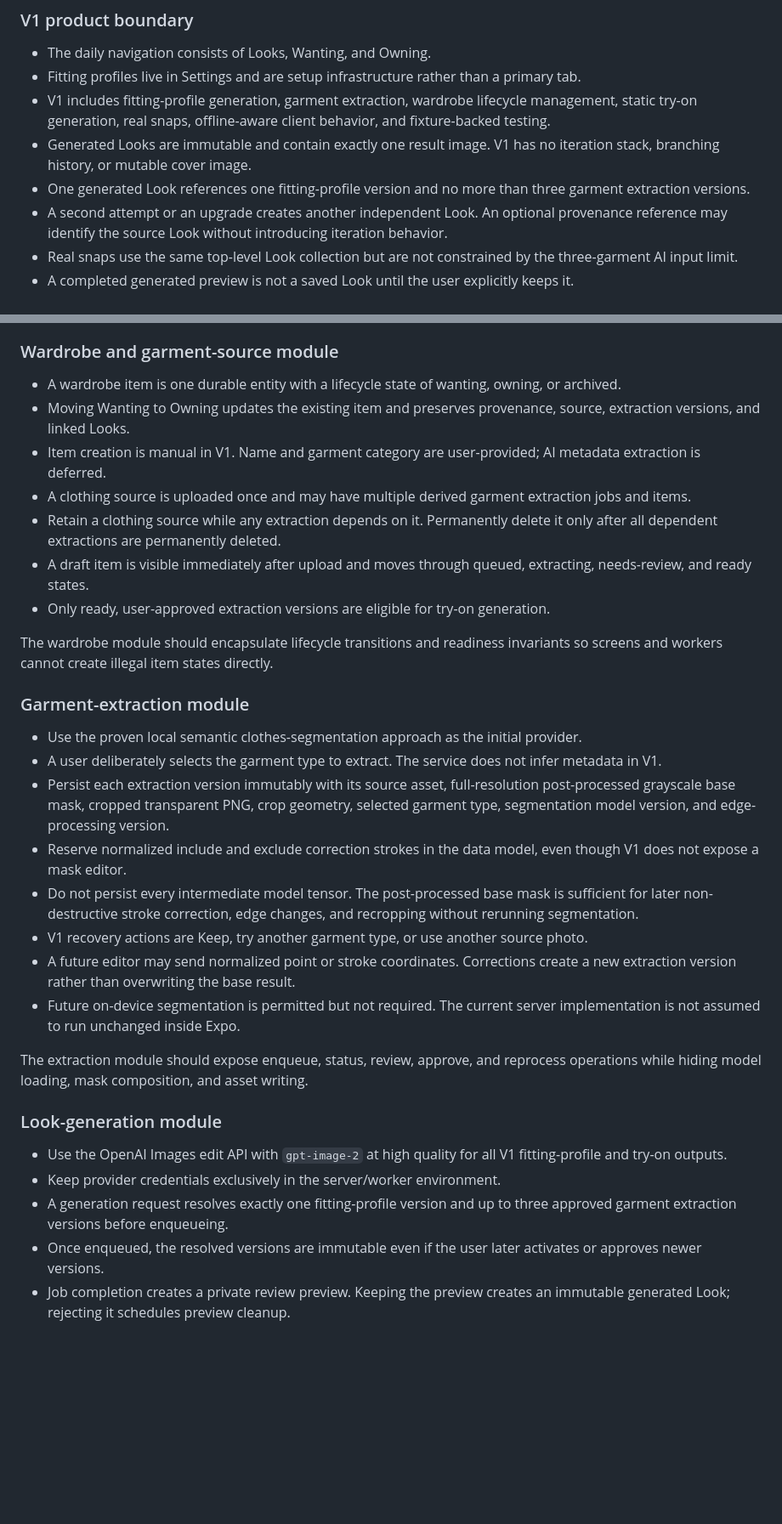
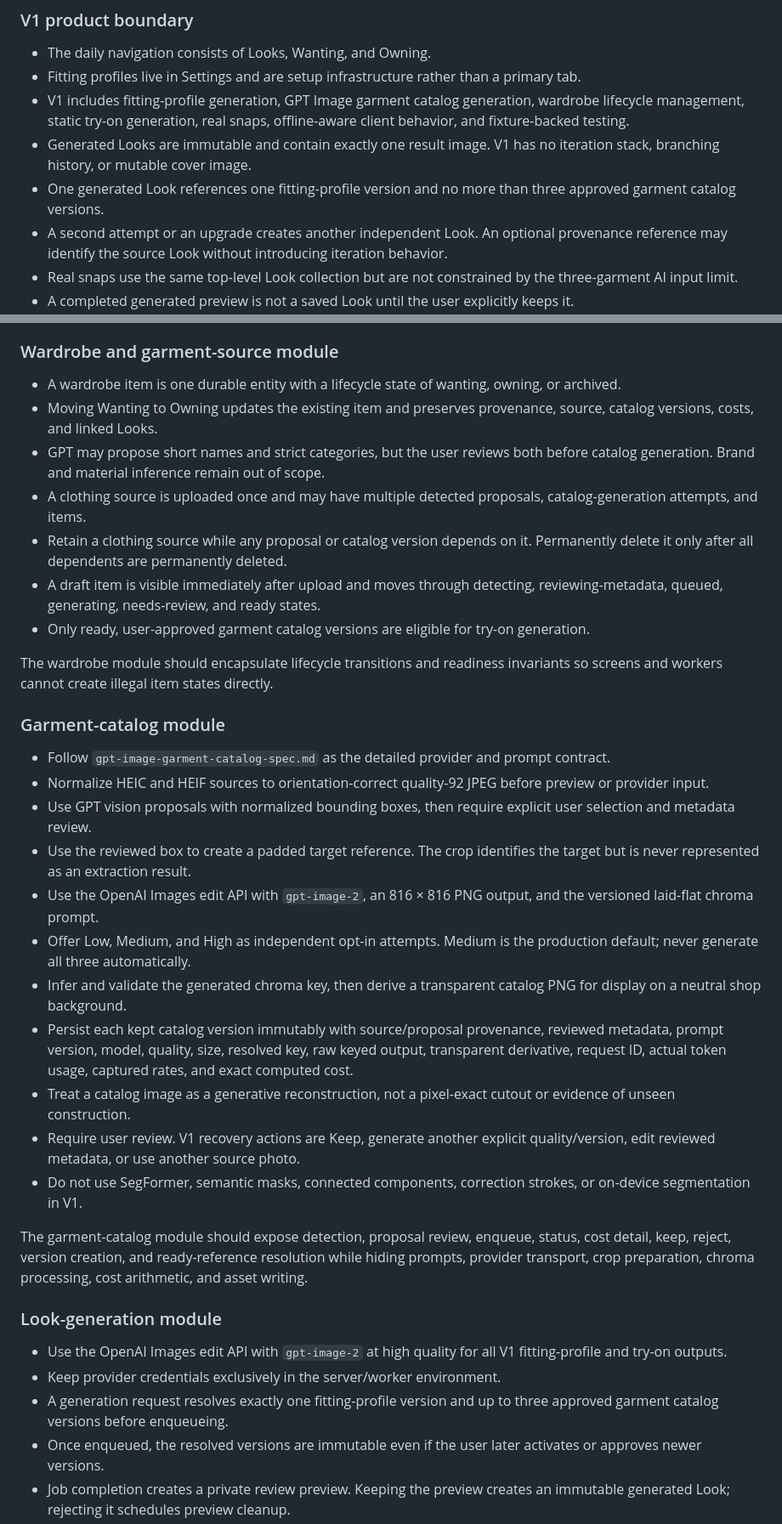
Before and after one commit to hey-nicolasklein/wardrobe, a Markdown page: docs/v1-expo-spec.md, 2 parts joined by grey strips. Shown at 85% size. GitHub-like rendering; blank space fills up the shorter version.

Commit message:
Adopt GPT Image garment catalog pipeline

```diff
--- a/docs/v1-expo-spec.md
+++ b/docs/v1-expo-spec.md
@@ -75,9 +75,9 @@ The client supports cached offline browsing and queued basic mutations. Uploads,
 
 - The daily navigation consists of Looks, Wanting, and Owning.
 - Fitting profiles live in Settings and are setup infrastructure rather than a primary tab.
-- V1 includes fitting-profile generation, garment extraction, wardrobe lifecycle management, static try-on generation, real snaps, offline-aware client behavior, and fixture-backed testing.
+- V1 includes fitting-profile generation, GPT Image garment catalog generation, wardrobe lifecycle management, static try-on generation, real snaps, offline-aware client behavior, and fixture-backed testing.
 - Generated Looks are immutable and contain exactly one result image. V1 has no iteration stack, branching history, or mutable cover image.
-- One generated Look references one fitting-profile version and no more than three garment extraction versions.
+- One generated Look references one fitting-profile version and no more than three approved garment catalog versions.
 - A second attempt or an upgrade creates another independent Look. An optional provenance reference may identify the source Look without introducing iteration behavior.
 - Real snaps use the same top-level Look collection but are not constrained by the three-garment AI input limit.
 - A completed generated preview is not a saved Look until the user explicitly keeps it.
@@ -145,33 +145,36 @@ The fitting-profile module should expose a small interface around creating versi
 ### Wardrobe and garment-source module
 
 - A wardrobe item is one durable entity with a lifecycle state of wanting, owning, or archived.
-- Moving Wanting to Owning updates the existing item and preserves provenance, source, extraction versions, and linked Looks.
-- Item creation is manual in V1. Name and garment category are user-provided; AI metadata extraction is deferred.
-- A clothing source is uploaded once and may have multiple derived garment extraction jobs and items.
-- Retain a clothing source while any extraction depends on it. Permanently delete it only after all dependent extractions are permanently deleted.
-- A draft item is visible immediately after upload and moves through queued, extracting, needs-review, and ready states.
-- Only ready, user-approved extraction versions are eligible for try-on generation.
+- Moving Wanting to Owning updates the existing item and preserves provenance, source, catalog versions, costs, and linked Looks.
+- GPT may propose short names and strict categories, but the user reviews both before catalog generation. Brand and material inference remain out of scope.
+- A clothing source is uploaded once and may have multiple detected proposals, catalog-generation attempts, and items.
+- Retain a clothing source while any proposal or catalog version depends on it. Permanently delete it only after all dependents are permanently deleted.
+- A draft item is visible immediately after upload and moves through detecting, reviewing-metadata, queued, generating, needs-review, and ready states.
+- Only ready, user-approved garment catalog versions are eligible for try-on generation.
 
 The wardrobe module should encapsulate lifecycle transitions and readiness invariants so screens and workers cannot create illegal item states directly.
 
-### Garment-extraction module
+### Garment-catalog module
 
-- Use the proven local semantic clothes-segmentation approach as the initial provider.
-- A user deliberately selects the garment type to extract. The service does not infer metadata in V1.
-- Persist each extraction version immutably with its source asset, full-resolution post-processed grayscale base mask, cropped transparent PNG, crop geometry, selected garment type, segmentation model version, and edge-processing version.
-- Reserve normalized include and exclude correction strokes in the data model, even though V1 does not expose a mask editor.
-- Do not persist every intermediate model tensor. The post-processed base mask is sufficient for later non-destructive stroke correction, edge changes, and recropping without rerunning segmentation.
-- V1 recovery actions are Keep, try another garment type, or use another source photo.
-- A future editor may send normalized point or stroke coordinates. Corrections create a new extraction version rather than overwriting the base result.
-- Future on-device segmentation is permitted but not required. The current server implementation is not assumed to run unchanged inside Expo.
+- Follow `gpt-image-garment-catalog-spec.md` as the detailed provider and prompt contract.
+- Normalize HEIC and HEIF sources to orientation-correct quality-92 JPEG before preview or provider input.
+- Use GPT vision proposals with normalized bounding boxes, then require explicit user selection and metadata review.
+- Use the reviewed box to create a padded target reference. The crop identifies the target but is never represented as an extraction result.
+- Use the OpenAI Images edit API with `gpt-image-2`, an 816 × 816 PNG output, and the versioned laid-flat chroma prompt.
+- Offer Low, Medium, and High as independent opt-in attempts. Medium is the production default; never generate all three automatically.
+- Infer and validate the generated chroma key, then derive a transparent catalog PNG for display on a neutral shop background.
+- Persist each kept catalog version immutably with source/proposal provenance, reviewed metadata, prompt version, model, quality, size, resolved key, raw keyed output, transparent derivative, request ID, actual token usage, captured rates, and exact computed cost.
+- Treat a catalog image as a generative reconstruction, not a pixel-exact cutout or evidence of unseen construction.
+- Require user review. V1 recovery actions are Keep, generate another explicit quality/version, edit reviewed metadata, or use another source photo.
+- Do not use SegFormer, semantic masks, connected components, correction strokes, or on-device segmentation in V1.
 
-The extraction module should expose enqueue, status, review, approve, and reprocess operations while hiding model loading, mask composition, and asset writing.
+The garment-catalog module should expose detection, proposal review, enqueue, status, cost detail, keep, reject, version creation, and ready-reference resolution while hiding prompts, provider transport, crop preparation, chroma processing, cost arithmetic, and asset writing.
 
 ### Look-generation module
 
 - Use the OpenAI Images edit API with `gpt-image-2` at high quality for all V1 fitting-profile and try-on outputs.
 - Keep provider credentials exclusively in the server/worker environment.
-- A generation request resolves exactly one fitting-profile version and up to three approved garment extraction versions before enqueueing.
+- A generation request resolves exactly one fitting-profile version and up to three approved garment catalog versions before enqueueing.
 - Once enqueued, the resolved versions are immutable even if the user later activates or approves newer versions.
 - Job completion creates a private review preview. Keeping the preview creates an immutable generated Look; rejecting it schedules preview cleanup.
 - Recreating or upgrading from a saved Look copies its intent with currently selected versions and produces a new preview and, if kept, a new independent Look.
```
Also changed, not shown: other parts of docs/v1-expo-spec.md (+32 -33 lines), docs/gpt-image-garment-catalog-spec.md (added, +267 -0 lines), docs/gpt-segformer-prototype-spec.md (+3 -1 lines).
